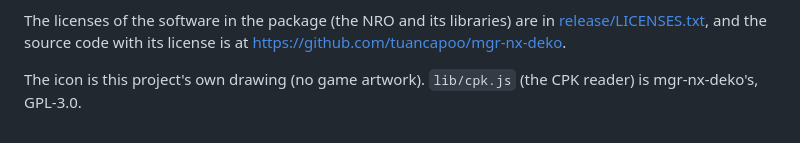
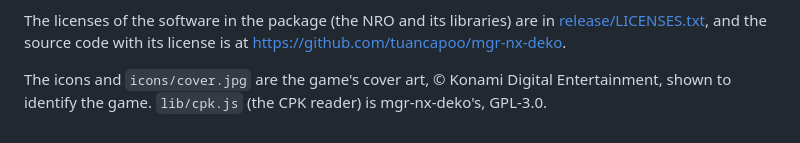
Before and after one commit to tuancapoo/mgr-nx-deko-installer, a Markdown page: NOTICES.md, the part around the change. GitHub-like rendering.

```diff
--- a/NOTICES.md
+++ b/NOTICES.md
@@ -20,4 +20,4 @@ sources it can be rebuilt and replaced by a modified version.
 The licenses of the software in the package (the NRO and its libraries) are in [release/LICENSES.txt](release/LICENSES.txt),
 and the source code with its license is at https://github.com/tuancapoo/mgr-nx-deko.
 
-The icon is this project's own drawing (no game artwork). `lib/cpk.js` (the CPK reader) is mgr-nx-deko's, GPL-3.0.
+The icons and `icons/cover.jpg` are the game's cover art, © Konami Digital Entertainment, shown to identify the game. `lib/cpk.js` (the CPK reader) is mgr-nx-deko's, GPL-3.0.
```
Also changed, not shown: README.md (+7 -1 lines), icons/apple-touch-icon.png, icons/cover.jpg (added), icons/icon-16.png, icons/icon-192.png, icons/icon-32.png, 5 other files.
